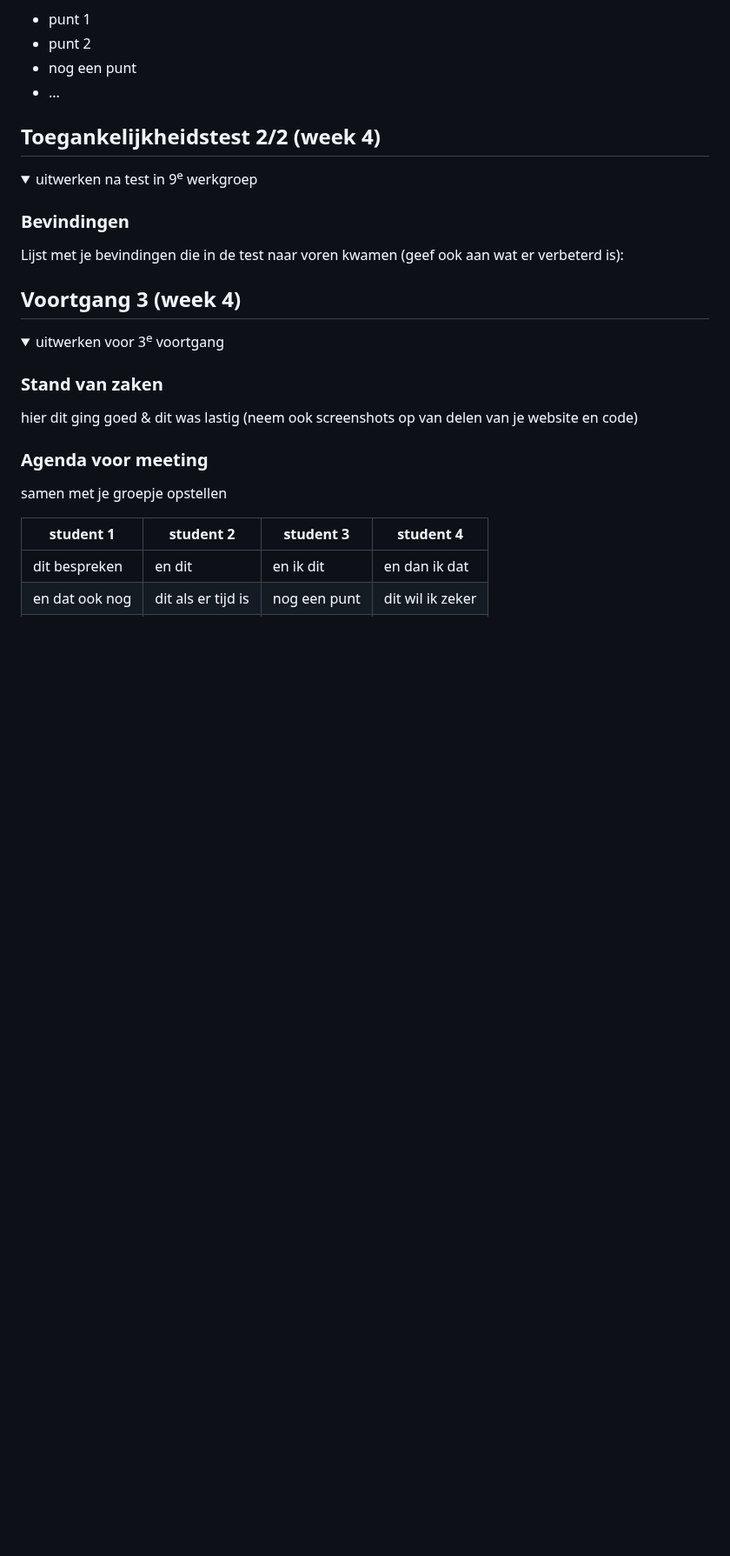
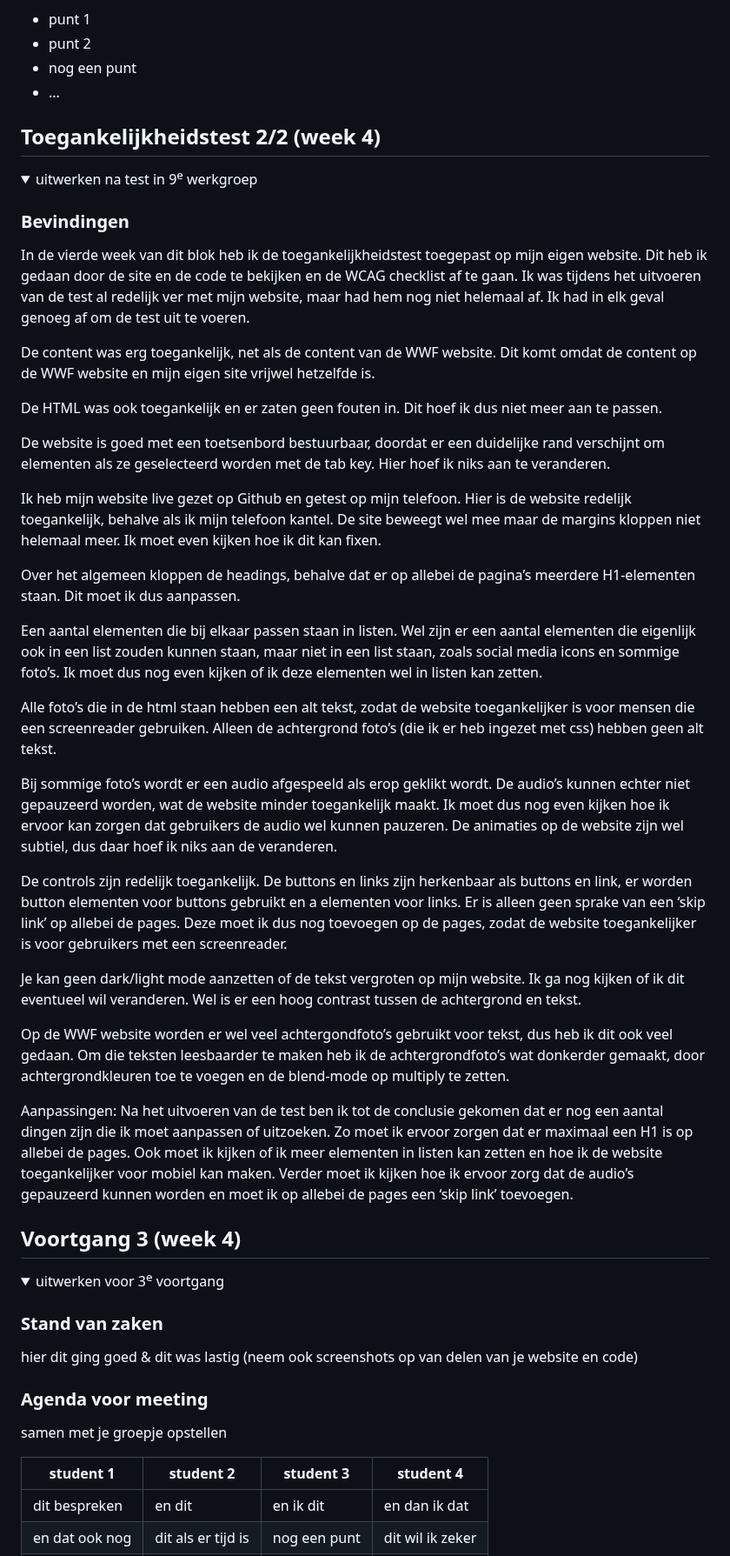
Before and after one commit to BibiUnger/frontenddevelopment, a Markdown page: README.md, the part around the change. Shown at 87% size. Drawn GitHub-style; folded sections open; blank space fills up the shorter version.

```diff
--- a/README.md
+++ b/README.md
@@ -175,7 +175,34 @@ In de tweede week van het blok had ik alleen nog maar de HTML van de eerste page
   <summary>uitwerken na test in 9<sup>e</sup> werkgroep</summary>
 
   ### Bevindingen
-  Lijst met je bevindingen die in de test naar voren kwamen (geef ook aan wat er verbeterd is):
+
+In de vierde week van dit blok heb ik de toegankelijkheidstest toegepast op mijn eigen website. Dit heb ik gedaan door de site en de code te bekijken en de WCAG checklist af te gaan. Ik was tijdens het uitvoeren van de test al redelijk ver met mijn website, maar had hem nog niet helemaal af. Ik had in elk geval genoeg af om de test uit te voeren.
+
+De content was erg toegankelijk, net als de content van de WWF website. Dit komt omdat de content op de WWF website en mijn eigen site vrijwel hetzelfde is.
+
+De HTML was ook toegankelijk en er zaten geen fouten in. Dit hoef ik dus niet meer aan te passen.
+
+De website is goed met een toetsenbord bestuurbaar, doordat er een duidelijke rand verschijnt om elementen als ze geselecteerd worden met de tab key. Hier hoef ik niks aan te veranderen.
+
+Ik heb mijn website live gezet op Github en getest op mijn telefoon. Hier is de website redelijk toegankelijk, behalve als ik mijn telefoon kantel. De site beweegt wel mee maar de margins kloppen niet helemaal meer. Ik moet even kijken hoe ik dit kan fixen.
+
+Over het algemeen kloppen de headings, behalve dat er op allebei de pagina’s meerdere H1-elementen staan. Dit moet ik dus aanpassen.
+
+Een aantal elementen die bij elkaar passen staan in listen. Wel zijn er een aantal elementen die eigenlijk ook in een list zouden kunnen staan, maar niet in een list staan, zoals social media icons en sommige foto’s. Ik moet dus nog even kijken of ik deze elementen wel in listen kan zetten.
+
+Alle foto’s die in de html staan hebben een alt tekst, zodat de website toegankelijker is voor mensen die een screenreader gebruiken. Alleen de achtergrond foto’s (die ik er heb ingezet met css) hebben geen alt tekst.
+
+Bij sommige foto’s wordt er een audio afgespeeld als erop geklikt wordt. De audio’s kunnen echter niet gepauzeerd worden, wat de website minder toegankelijk maakt. Ik moet dus nog even kijken hoe ik ervoor kan zorgen dat gebruikers de audio wel kunnen pauzeren. De animaties op de website zijn wel subtiel, dus daar hoef ik niks aan de veranderen.
+
+De controls zijn redelijk toegankelijk. De buttons en links zijn herkenbaar als buttons en link, er worden button elementen voor buttons gebruikt en a elementen voor links. Er is alleen geen sprake van een ‘skip link’ op allebei de pages. Deze moet ik dus nog toevoegen op de pages, zodat de website toegankelijker is voor gebruikers met een screenreader.
+
+Je kan geen dark/light mode aanzetten of de tekst vergroten op mijn website. Ik ga nog kijken of ik dit eventueel wil veranderen. Wel is er een hoog contrast tussen de achtergrond en tekst.
+
+Op de WWF website worden er wel veel achtergondfoto’s gebruikt voor tekst, dus heb ik dit ook veel gedaan. Om die teksten leesbaarder te maken heb ik de achtergrondfoto’s wat donkerder gemaakt, door achtergrondkleuren toe te voegen en de blend-mode op multiply te zetten.
+
+Aanpassingen:
+Na het uitvoeren van de test ben ik tot de conclusie gekomen dat er nog een aantal dingen zijn die ik moet aanpassen of uitzoeken. Zo moet ik ervoor zorgen dat er maximaal een H1 is op allebei de pages. Ook moet ik kijken of ik meer elementen in listen kan zetten en hoe ik de website toegankelijker voor mobiel kan maken. Verder moet ik kijken hoe ik ervoor zorg dat de audio’s gepauzeerd kunnen worden en moet ik op allebei de pages een ‘skip link’ toevoegen.
+
 
 </details>
 
```
